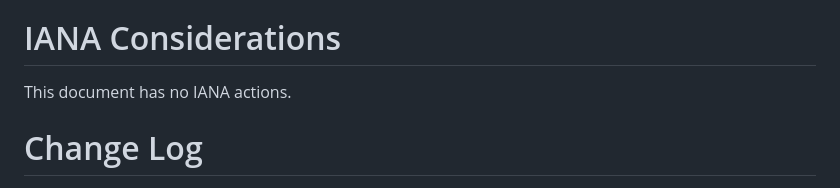
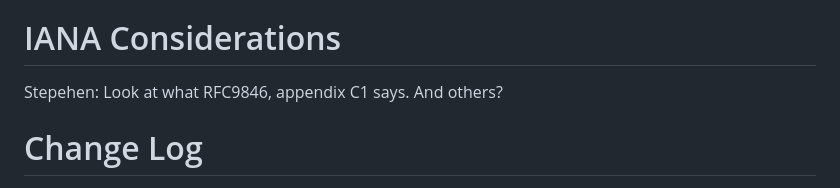
Before and after one commit to richsalz/ietf-4086bis, a Markdown page: draft-rsalz-4086bis.md, the part around the change. Rendered like a GitHub page.

```diff
--- a/draft-rsalz-4086bis.md
+++ b/draft-rsalz-4086bis.md
@@ -294,7 +294,7 @@ This is an important document!
 
 # IANA Considerations
 
-This document has no IANA actions.
+Stepehen: Look at what RFC9846, appendix C1 says.  And others?
 
 # Change Log
 
```
